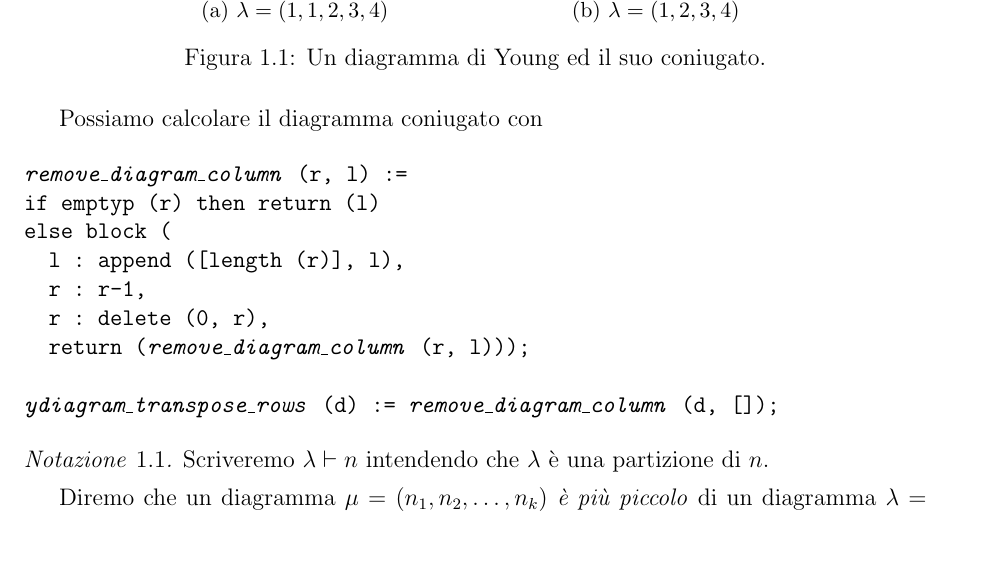
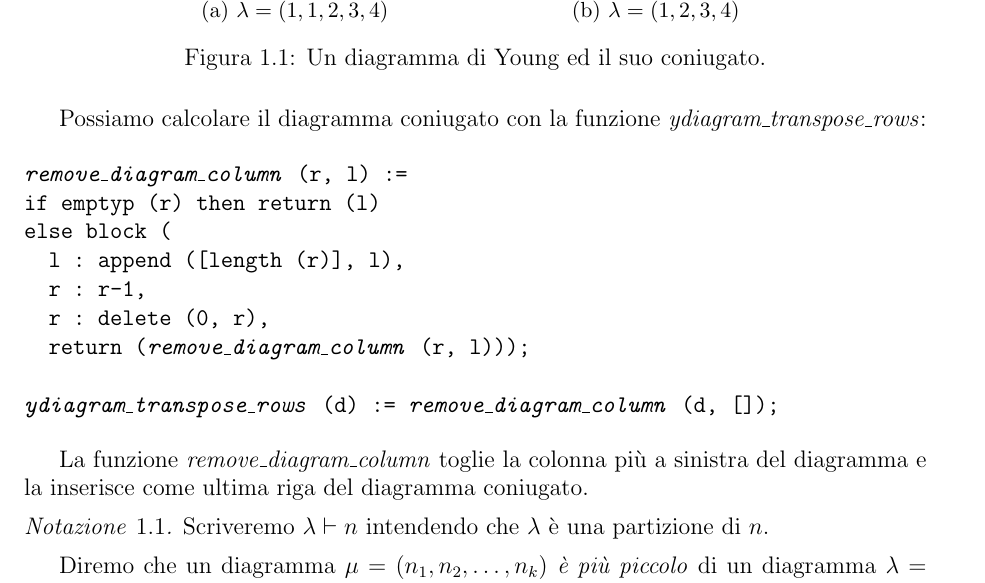
Before and after one commit to sciamp/tesi, a LaTeX document (tesi.tex, which reads definizioni.tex): part of page 2 of 6, cut so that both start at the same text, the shorter picture padded with empty space. Compiled offline with pdfLaTeX.

Commit message:
commenti al codice

```diff
--- a/definizioni.tex
+++ b/definizioni.tex
@@ -34,7 +34,8 @@ lunghezza $n_k,\ldots,n_2,n_1$ da sinistra verso destra in quest'ordine.
 \caption{Un diagramma di Young ed il suo coniugato.}
 \end{figure}
 
-Possiamo calcolare il diagramma coniugato con
+Possiamo calcolare il diagramma coniugato con la funzione
+\emph{ydiagram\_transpose\_rows}:
 
 \begin{alltt}
 \emph{remove\_diagram\_column} (r, l) :=
@@ -47,6 +48,9 @@ else block (
 
 \emph{ydiagram\_transpose\_rows} (d) := \emph{remove\_diagram\_column} (d, []);
 \end{alltt}
+
+La funzione \emph{remove\_diagram\_column} toglie la colonna pi\`u a
+sinistra del diagramma e la inserisce come ultima riga del diagramma coniugato.
 
 \begin{notaz}
 Scriveremo $\lambda \vdash n$ intendendo che $\lambda$ \`e una
```
